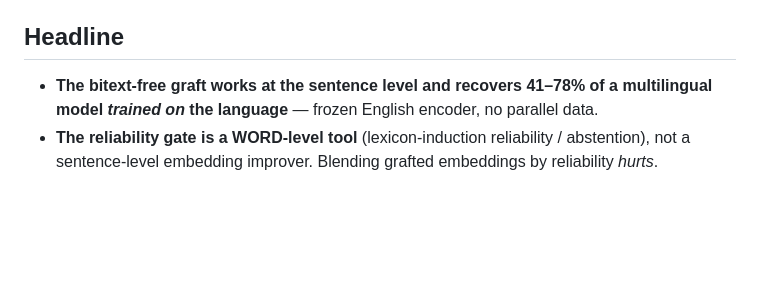
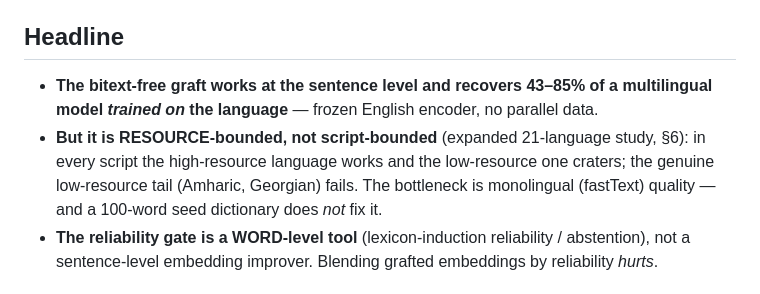
Before and after one commit to Aarushvinod/embedding-research, a Markdown page: RESULTS.md, the part around one of its changes. Drawn GitHub-style; blank space fills up the shorter version.

```diff
--- a/RESULTS.md
+++ b/RESULTS.md
@@ -6,8 +6,12 @@ gate. All numbers are from `gate_graft/*` on public data (fastText-157, MUSE, OP
 multilingual-e5 as topline). Raw JSON under `results/` (gitignored).
 
 ## Headline
-- **The bitext-free graft works at the sentence level and recovers 41–78% of a multilingual
+- **The bitext-free graft works at the sentence level and recovers 43–85% of a multilingual
   model *trained on* the language** — frozen English encoder, no parallel data.
+- **But it is RESOURCE-bounded, not script-bounded** (expanded 21-language study, §6): in
+  every script the high-resource language works and the low-resource one craters; the genuine
+  low-resource tail (Amharic, Georgian) fails. The bottleneck is monolingual (fastText)
+  quality — and a 100-word seed dictionary does *not* fix it.
 - **The reliability gate is a WORD-level tool** (lexicon-induction reliability / abstention),
   not a sentence-level embedding improver. Blending grafted embeddings by reliability *hurts*.
 
```
Also changed, not shown: other parts of RESULTS.md (+41 -0 lines).
